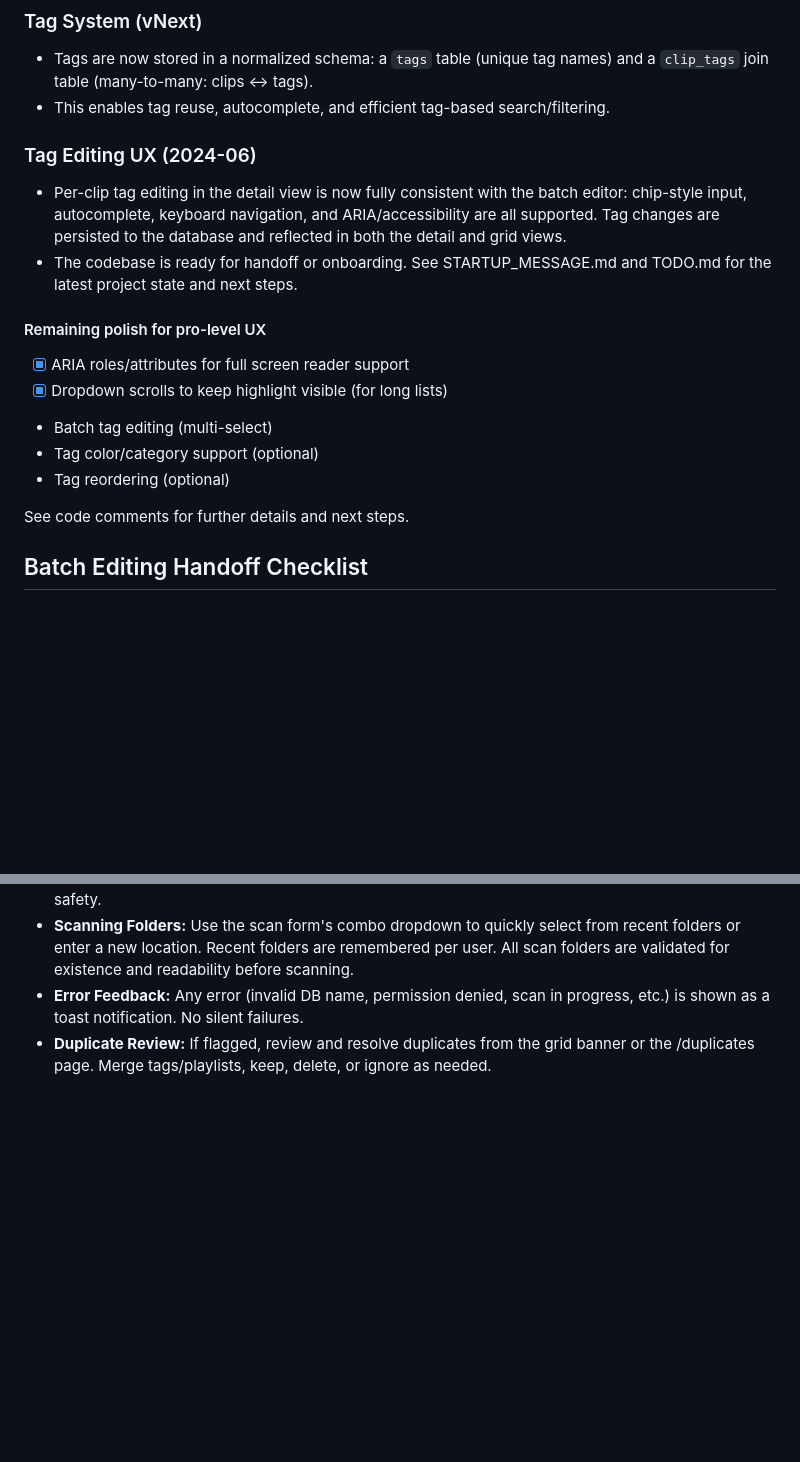
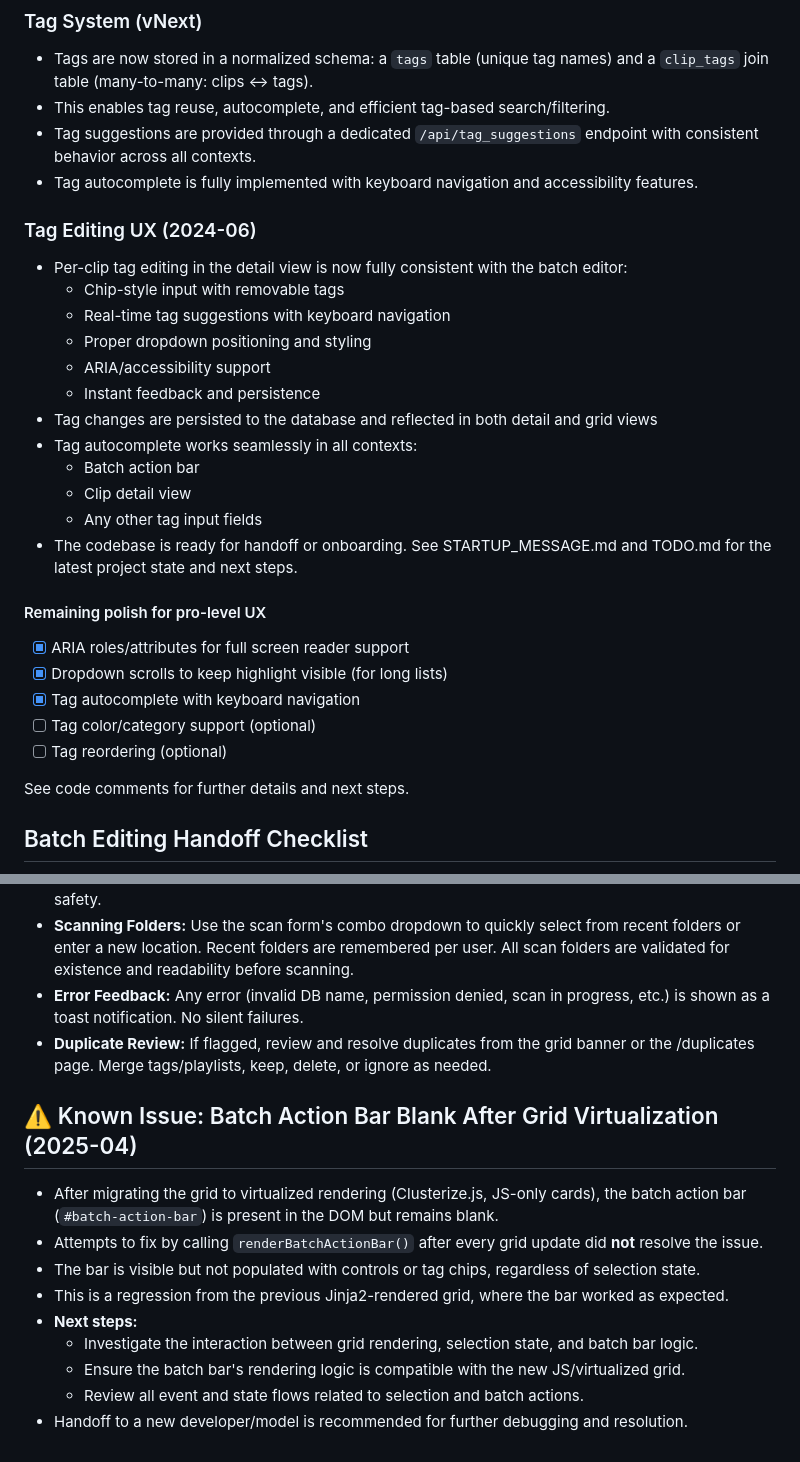
Before and after one commit to stimutak/loopsleuth, a Markdown page: README.md, 2 parts joined by grey strips. Rendered like a GitHub page; blank space fills up the shorter version.

Commit message:
fix: tag autocomplete now works in all contexts - Fixed endpoint mismatch, standardized response format, improved styling

```diff
--- a/README.md
+++ b/README.md
@@ -130,18 +130,29 @@ Python ≥ 3.10, ffmpeg/ffprobe, SQLite, Pillow, imagehash, FastAPI, Jinja2, Tex
 ### Tag System (vNext)
 - Tags are now stored in a normalized schema: a `tags` table (unique tag names) and a `clip_tags` join table (many-to-many: clips <-> tags).
 - This enables tag reuse, autocomplete, and efficient tag-based search/filtering.
+- Tag suggestions are provided through a dedicated `/api/tag_suggestions` endpoint with consistent behavior across all contexts.
+- Tag autocomplete is fully implemented with keyboard navigation and accessibility features.
 
 ### Tag Editing UX (2024-06)
-
-- Per-clip tag editing in the detail view is now fully consistent with the batch editor: chip-style input, autocomplete, keyboard navigation, and ARIA/accessibility are all supported. Tag changes are persisted to the database and reflected in both the detail and grid views.
+- Per-clip tag editing in the detail view is now fully consistent with the batch editor:
+  - Chip-style input with removable tags
+  - Real-time tag suggestions with keyboard navigation
+  - Proper dropdown positioning and styling
+  - ARIA/accessibility support
+  - Instant feedback and persistence
+- Tag changes are persisted to the database and reflected in both detail and grid views
+- Tag autocomplete works seamlessly in all contexts:
+  - Batch action bar
+  - Clip detail view
+  - Any other tag input fields
 - The codebase is ready for handoff or onboarding. See STARTUP_MESSAGE.md and TODO.md for the latest project state and next steps.
 
 #### Remaining polish for pro-level UX
 - [x] ARIA roles/attributes for full screen reader support
 - [x] Dropdown scrolls to keep highlight visible (for long lists)
-- Batch tag editing (multi-select)
-- Tag color/category support (optional)
-- Tag reordering (optional)
+- [x] Tag autocomplete with keyboard navigation
+- [ ] Tag color/category support (optional)
+- [ ] Tag reordering (optional)
 
 See code comments for further details and next steps.
 
@@ -367,3 +378,15 @@ _Last update: 2025-04-26_
 - **Scanning Folders:** Use the scan form's combo dropdown to quickly select from recent folders or enter a new location. Recent folders are remembered per user. All scan folders are validated for existence and readability before scanning.
 - **Error Feedback:** Any error (invalid DB name, permission denied, scan in progress, etc.) is shown as a toast notification. No silent failures.
 - **Duplicate Review:** If flagged, review and resolve duplicates from the grid banner or the /duplicates page. Merge tags/playlists, keep, delete, or ignore as needed.
+
+## ⚠️ Known Issue: Batch Action Bar Blank After Grid Virtualization (2025-04)
+
+- After migrating the grid to virtualized rendering (Clusterize.js, JS-only cards), the batch action bar (`#batch-action-bar`) is present in the DOM but remains blank.
+- Attempts to fix by calling `renderBatchActionBar()` after every grid update did **not** resolve the issue.
+- The bar is visible but not populated with controls or tag chips, regardless of selection state.
+- This is a regression from the previous Jinja2-rendered grid, where the bar worked as expected.
+- **Next steps:**
+    - Investigate the interaction between grid rendering, selection state, and batch bar logic.
+    - Ensure the batch bar's rendering logic is compatible with the new JS/virtualized grid.
+    - Review all event and state flows related to selection and batch actions.
+- Handoff to a new developer/model is recommended for further debugging and resolution.
```
Also changed, not shown: CHANGELOG.md (+4 -0 lines), TODO.md (+36 -1 lines).
